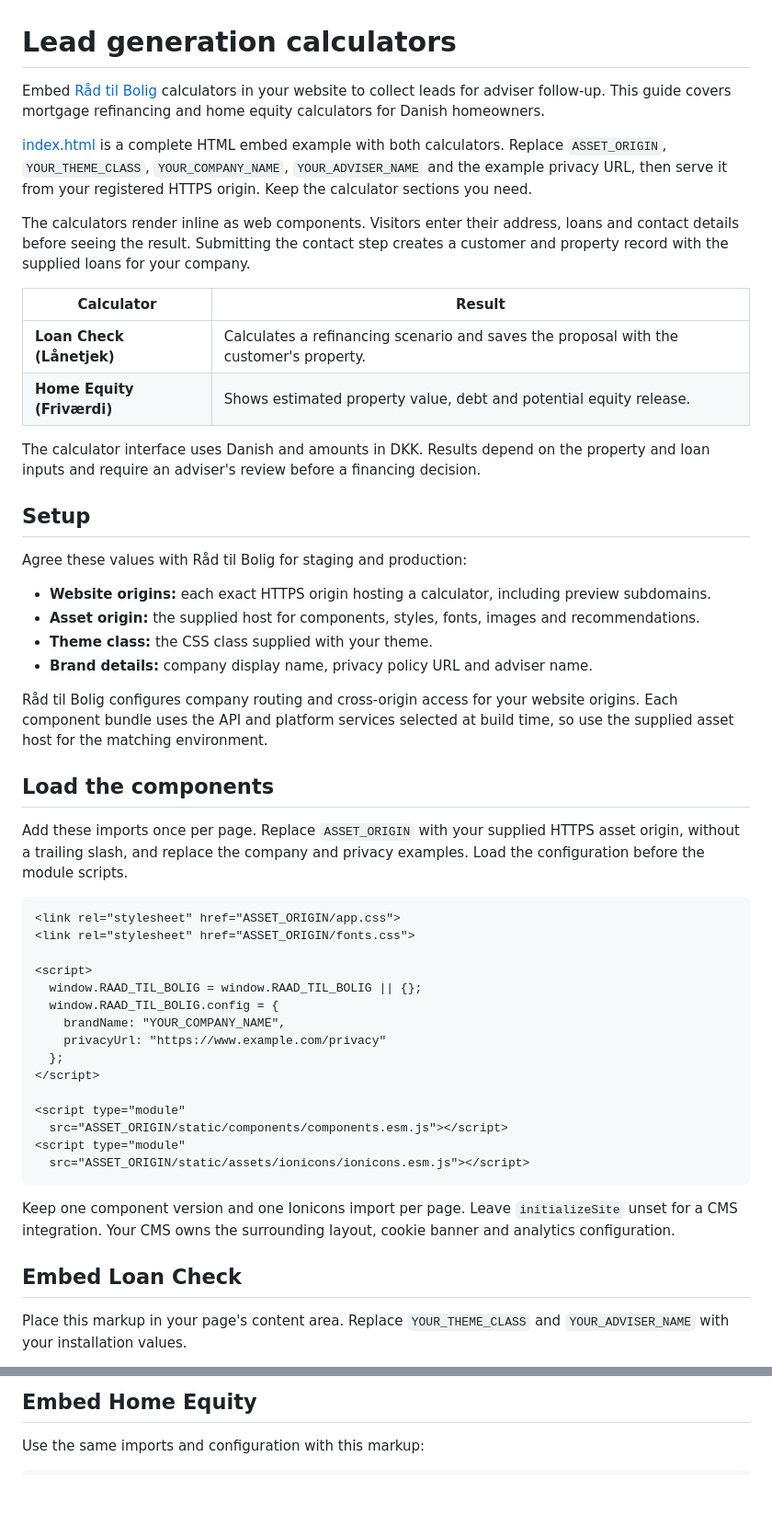
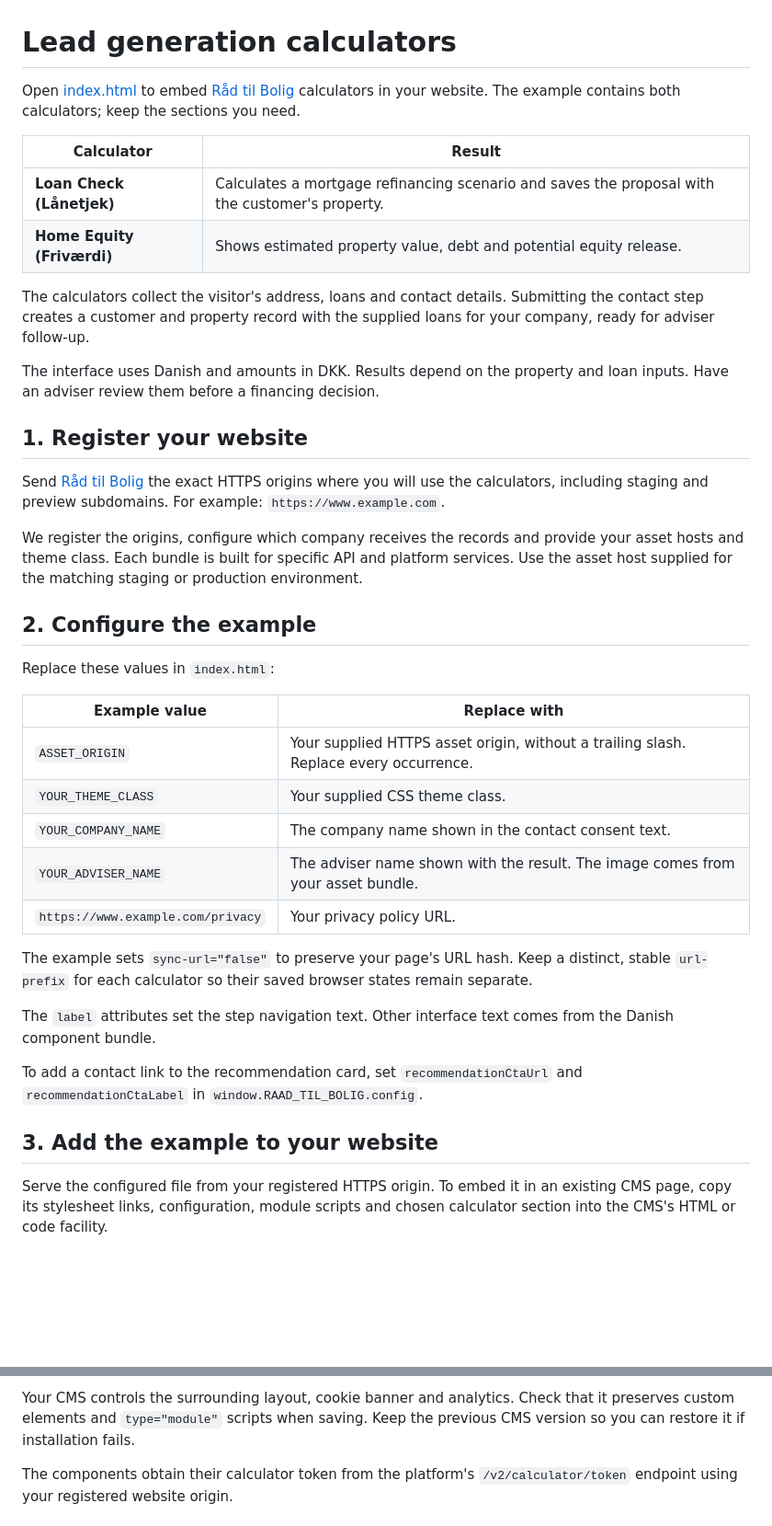
Before and after one commit to raadtilbolig/lead-generation-calculators, a Markdown page: README.md, 2 parts joined by grey strips. Shown at 92% size. Rendered like a GitHub page; blank space fills up the shorter version.

Commit message:
Make integration instructions direct and easier to scan

````diff
--- a/README.md
+++ b/README.md
@@ -1,54 +1,41 @@
 # Lead generation calculators
 
-Embed [Råd til Bolig](https://raadtilbolig.dk/) calculators in your website to collect leads for adviser follow-up. This guide covers mortgage refinancing and home equity calculators for Danish homeowners.
-
-[index.html](index.html) is a complete HTML embed example with both calculators. Replace `ASSET_ORIGIN`, `YOUR_THEME_CLASS`, `YOUR_COMPANY_NAME`, `YOUR_ADVISER_NAME` and the example privacy URL, then serve it from your registered HTTPS origin. Keep the calculator sections you need.
-
-The calculators render inline as web components. Visitors enter their address, loans and contact details before seeing the result. Submitting the contact step creates a customer and property record with the supplied loans for your company.
+Open [index.html](index.html) to embed [Råd til Bolig](https://raadtilbolig.dk/) calculators in your website. The example contains both calculators; keep the sections you need.
 
 | Calculator | Result |
 | --- | --- |
-| **Loan Check (Lånetjek)** | Calculates a refinancing scenario and saves the proposal with the customer's property. |
+| **Loan Check (Lånetjek)** | Calculates a mortgage refinancing scenario and saves the proposal with the customer's property. |
 | **Home Equity (Friværdi)** | Shows estimated property value, debt and potential equity release. |
 
-The calculator interface uses Danish and amounts in DKK. Results depend on the property and loan inputs and require an adviser's review before a financing decision.
+The calculators collect the visitor's address, loans and contact details. Submitting the contact step creates a customer and property record with the supplied loans for your company, ready for adviser follow-up.
 
-## Setup
+The interface uses Danish and amounts in DKK. Results depend on the property and loan inputs. Have an adviser review them before a financing decision.
 
-Agree these values with Råd til Bolig for staging and production:
+## 1. Register your website
 
-- **Website origins:** each exact HTTPS origin hosting a calculator, including preview subdomains.
-- **Asset origin:** the supplied host for components, styles, fonts, images and recommendations.
-- **Theme class:** the CSS class supplied with your theme.
-- **Brand details:** company display name, privacy policy URL and adviser name.
+Send [Råd til Bolig](https://raadtilbolig.dk/) the exact HTTPS origins where you will use the calculators, including staging and preview subdomains. For example: `https://www.example.com`.
 
-Råd til Bolig configures company routing and cross-origin access for your website origins. Each component bundle uses the API and platform services selected at build time, so use the supplied asset host for the matching environment.
+We register the origins, configure which company receives the records and provide your asset hosts and theme class. Each bundle is built for specific API and platform services. Use the asset host supplied for the matching staging or production environment.
 
-## Load the components
+## 2. Configure the example
 
-Add these imports once per page. Replace `ASSET_ORIGIN` with your supplied HTTPS asset origin, without a trailing slash, and replace the company and privacy examples. Load the configuration before the module scripts.
+Replace these values in `index.html`:
 
-```html
-<link rel="stylesheet" href="ASSET_ORIGIN/app.css">
-<link rel="stylesheet" href="ASSET_ORIGIN/fonts.css">
+| Example value | Replace with |
+| --- | --- |
+| `ASSET_ORIGIN` | Your supplied HTTPS asset origin, without a trailing slash. Replace every occurrence. |
+| `YOUR_THEME_CLASS` | Your supplied CSS theme class. |
+| `YOUR_COMPANY_NAME` | The company name shown in the contact consent text. |
+| `YOUR_ADVISER_NAME` | The adviser name shown with the result. The image comes from your asset bundle. |
+| `https://www.example.com/privacy` | Your privacy policy URL. |
 
-<script>
-  window.RAAD_TIL_BOLIG = window.RAAD_TIL_BOLIG || {};
-  window.RAAD_TIL_BOLIG.config = {
-    brandName: "YOUR_COMPANY_NAME",
-    privacyUrl: "https://www.example.com/privacy"
-  };
-</script>
+The example sets `sync-url="false"` to preserve your page's URL hash. Keep a distinct, stable `url-prefix` for each calculator so their saved browser states remain separate.
 
-<script type="module"
-  src="ASSET_ORIGIN/static/components/components.esm.js"></script>
-<script type="module"
-  src="ASSET_ORIGIN/static/assets/ionicons/ionicons.esm.js"></script>
-```
+The `label` attributes set the step navigation text. Other interface text comes from the Danish component bundle.
 
-Keep one component version and one Ionicons import per page. Leave `initializeSite` unset for a CMS integration. Your CMS owns the surrounding layout, cookie banner and analytics configuration.
+To add a contact link to the recommendation card, set `recommendationCtaUrl` and `recommendationCtaLabel` in `window.RAAD_TIL_BOLIG.config`.
 
-## Embed Loan Check
+## 3. Add the example to your website
 
-Place this markup in your page's content area. Replace `YOUR_THEME_CLASS` and `YOUR_ADVISER_NAME` with your installation values.
+Serve the configured file from your registered HTTPS origin. To embed it in an existing CMS page, copy its stylesheet links, configuration, module scripts and chosen calculator section into the CMS's HTML or code facility.
 
@@ -73,5 +43,5 @@ Place this markup in your page's content area. Replace `YOUR_THEME_CLASS` and `Y
 
-## Embed Home Equity
+Your CMS controls the surrounding layout, cookie banner and analytics. Check that it preserves custom elements and `type="module"` scripts when saving. Keep the previous CMS version so you can restore it if installation fails.
 
-Use the same imports and configuration with this markup:
+The components obtain their calculator token from the platform's `/v2/calculator/token` endpoint using your registered website origin.
 
````
Also changed, not shown: other parts of README.md (+23 -65 lines).
